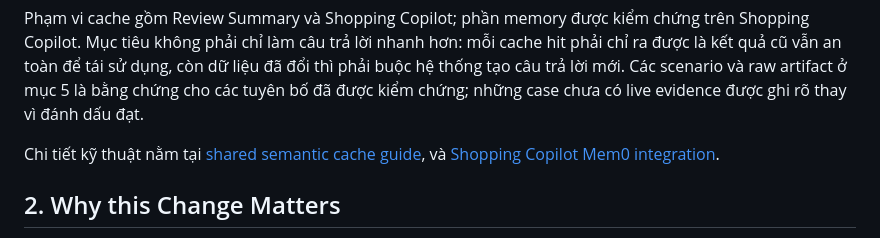
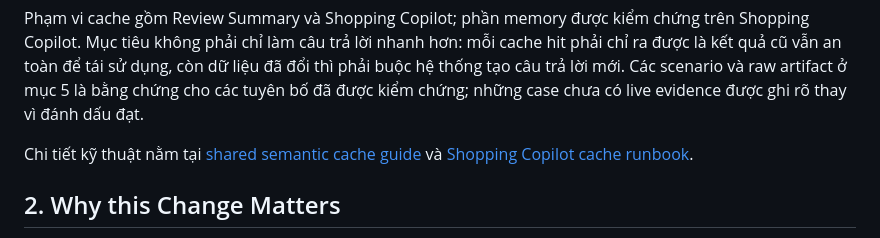
Before and after one commit to tf2-team/tf2-corp-platform, a Markdown page: docs/ai-engineering/AI_MANDATE_23_JIRA.md, the part around the change. GitHub-like rendering.

Commit message:
Revise links in AI_MANDATE_23_JIRA.md
Updated links in the AI mandate document for clarity.

```diff
--- a/docs/ai-engineering/AI_MANDATE_23_JIRA.md
+++ b/docs/ai-engineering/AI_MANDATE_23_JIRA.md
@@ -16,8 +16,7 @@ các tuyên bố đã được kiểm chứng; những case chưa có live evide
 vì đánh dấu đạt.
 
 Chi tiết kỹ thuật nằm tại
-[shared semantic cache guide](caching/semantic-cache-implementation-guide.md),
-và [Shopping Copilot Mem0 integration](memory/shopping-copilot-mem0-integration-plan.md).
+[shared semantic cache guide](caching/semantic-cache-implementation-guide.md) và [Shopping Copilot cache runbook](caching/shopping-copilot-dod-evidence-runbook.md).
 
 ## 2. Why this Change Matters
 
```
